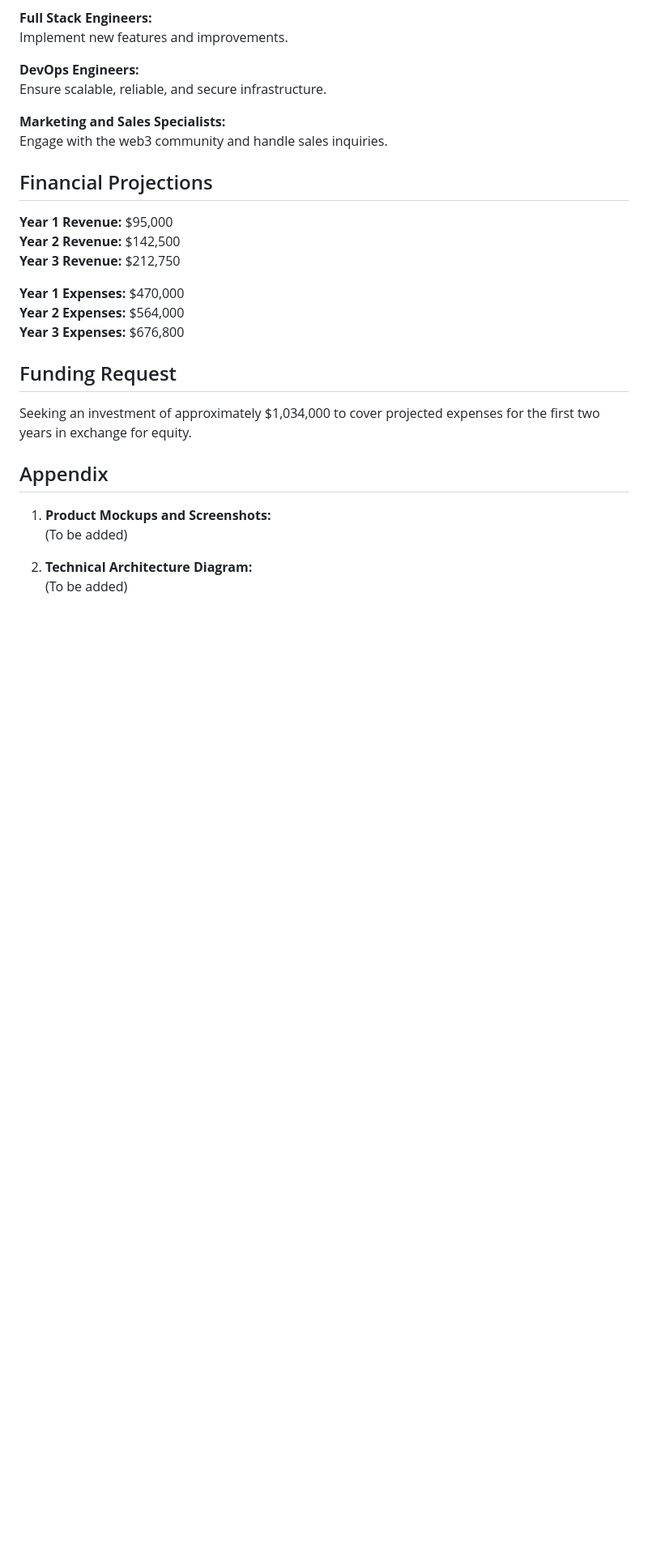
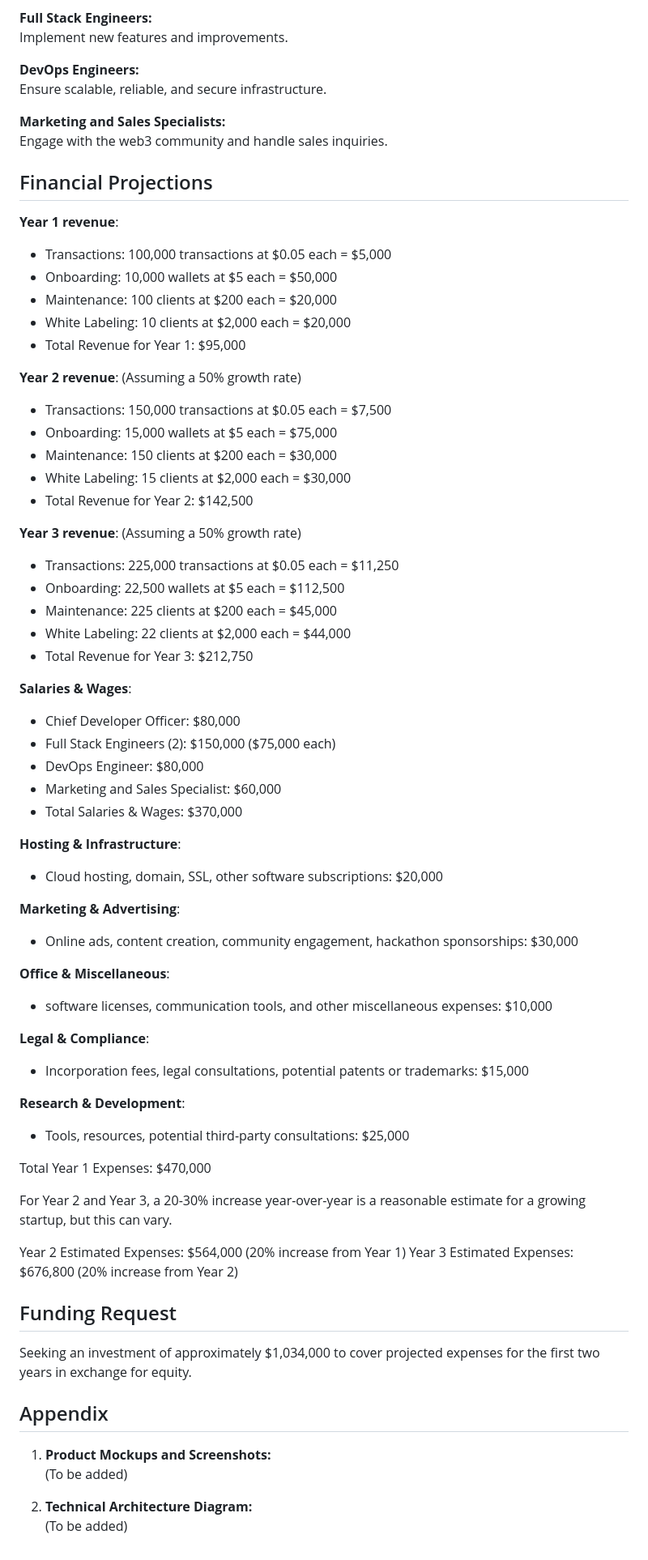
Before and after one commit to saberistic/solana-secrets-engine, a Markdown page: BusinessPlan.md, the part around the change. Shown at 81% size. GitHub-like rendering; blank space fills up the shorter version.

```diff
--- a/BusinessPlan.md
+++ b/BusinessPlan.md
@@ -87,13 +87,59 @@ Engage with the web3 community and handle sales inquiries.
 
 ## Financial Projections
 
-**Year 1 Revenue:** $95,000
-**Year 2 Revenue:** $142,500
-**Year 3 Revenue:** $212,750
+**Year 1 revenue**:
 
-**Year 1 Expenses:** $470,000
-**Year 2 Expenses:** $564,000
-**Year 3 Expenses:** $676,800
+- Transactions: 100,000 transactions at $0.05 each = $5,000
+- Onboarding: 10,000 wallets at $5 each = $50,000
+- Maintenance: 100 clients at $200 each = $20,000
+- White Labeling: 10 clients at $2,000 each = $20,000
+- Total Revenue for Year 1: $95,000
+
+**Year 2 revenue**: (Assuming a 50% growth rate)
+
+- Transactions: 150,000 transactions at $0.05 each = $7,500
+- Onboarding: 15,000 wallets at $5 each = $75,000
+- Maintenance: 150 clients at $200 each = $30,000
+- White Labeling: 15 clients at $2,000 each = $30,000
+- Total Revenue for Year 2: $142,500
+
+**Year 3 revenue**: (Assuming a 50% growth rate)
+
+- Transactions: 225,000 transactions at $0.05 each = $11,250
+- Onboarding: 22,500 wallets at $5 each = $112,500
+- Maintenance: 225 clients at $200 each = $45,000
+- White Labeling: 22 clients at $2,000 each = $44,000
+- Total Revenue for Year 3: $212,750
+
+**Salaries & Wages**:
+
+- Chief Developer Officer: $80,000
+- Full Stack Engineers (2): $150,000 ($75,000 each)
+- DevOps Engineer: $80,000
+- Marketing and Sales Specialist: $60,000
+- Total Salaries & Wages: $370,000
+
+**Hosting & Infrastructure**:
+- Cloud hosting, domain, SSL, other software subscriptions: $20,000
+
+**Marketing & Advertising**:
+- Online ads, content creation, community engagement, hackathon sponsorships: $30,000
+
+**Office & Miscellaneous**:
+- software licenses, communication tools, and other miscellaneous expenses: $10,000
+
+**Legal & Compliance**:
+- Incorporation fees, legal consultations, potential patents or trademarks: $15,000
+
+**Research & Development**:
+- Tools, resources, potential third-party consultations: $25,000
+
+Total Year 1 Expenses: $470,000
+
+For Year 2 and Year 3, a 20-30% increase year-over-year is a reasonable estimate for a growing startup, but this can vary.
+
+Year 2 Estimated Expenses: $564,000 (20% increase from Year 1)
+Year 3 Estimated Expenses: $676,800 (20% increase from Year 2)
 
 ## Funding Request
 
```
